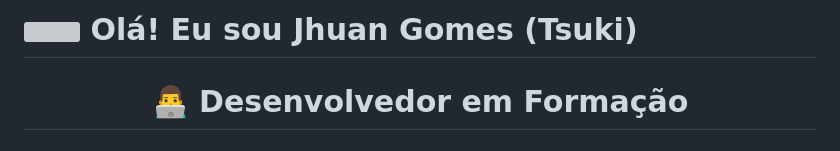
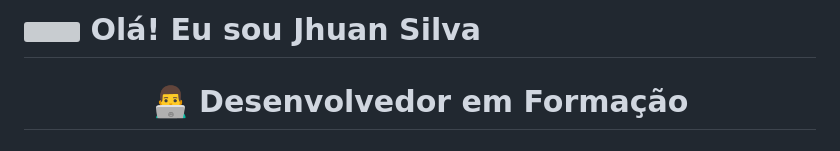
Before and after one commit to tsuki0-0/tsuki0-0, a Markdown page: README.md, the part around the change. Drawn GitHub-style; grey boxes are pictures that could not be loaded.

```diff
--- a/README.md
+++ b/README.md
@@ -1,4 +1,4 @@
-# <img src="https://media.giphy.com/media/hvRJCLFzcasrR4ia7z/giphy.gif" width="35"> Olá! Eu sou **Jhuan Gomes (Tsuki)**
+# <img src="https://media.giphy.com/media/hvRJCLFzcasrR4ia7z/giphy.gif" width="35"> Olá! Eu sou **Jhuan Silva**
 
 <div align="center">
 
```
